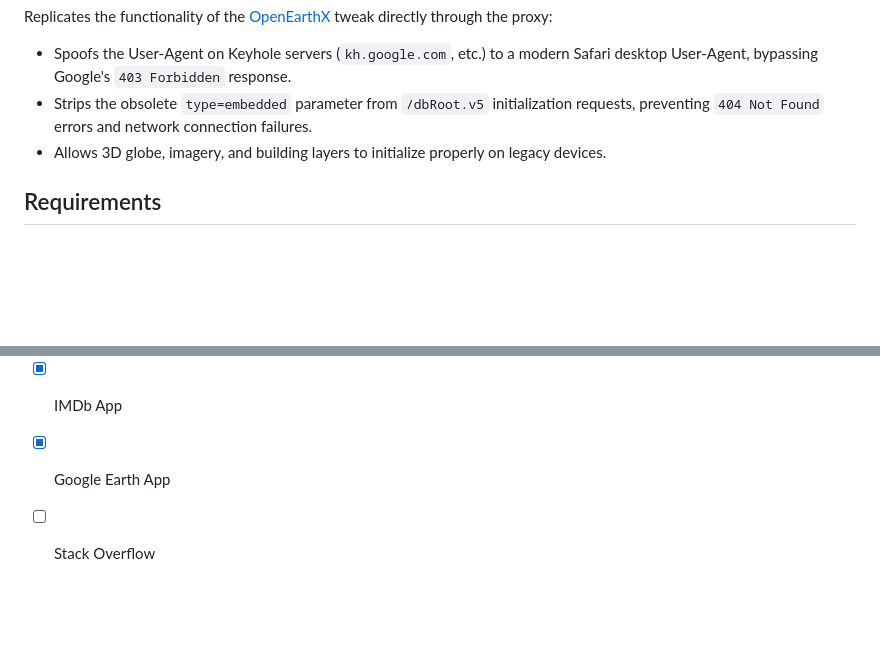
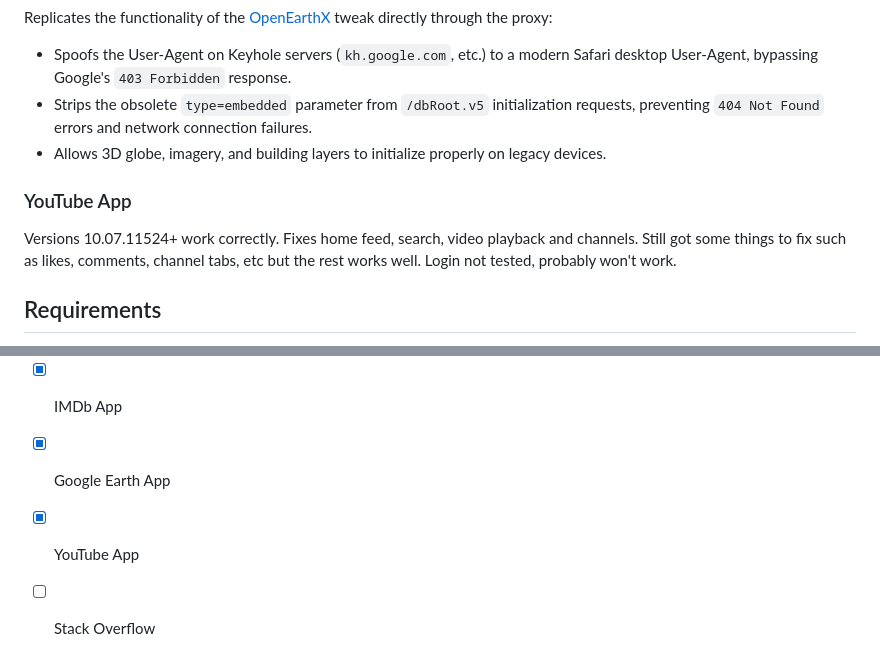
Before and after one commit to antonfdiaz/legacyProxy, a Markdown page: README.md, 2 parts joined by grey strips. Drawn GitHub-style; blank space fills up the shorter version.

Commit message:
dffdsfds

```diff
--- a/README.md
+++ b/README.md
@@ -51,6 +51,10 @@ Replicates the functionality of the [OpenEarthX](https://github.com/Epixx512/Ope
 - Strips the obsolete `type=embedded` parameter from `/dbRoot.v5` initialization requests, preventing `404 Not Found` errors and network connection failures.
 - Allows 3D globe, imagery, and building layers to initialize properly on legacy devices.
 
+### YouTube App
+Versions 10.07.11524+ work correctly. Fixes home feed, search, video playback and channels. Still got some things to fix
+such as likes, comments, channel tabs, etc but the rest works well. Login not tested, probably won't work.
+
 ## Requirements
 - Python 3
 - Linux or macOS (Windows support soon)
@@ -96,4 +100,5 @@ To-do for website & app fixing. I will not be fixing websites that already work
   - [ ] Home page
 - [x] IMDb App
 - [x] Google Earth App
+- [x] YouTube App
 - [ ] Stack Overflow
```
